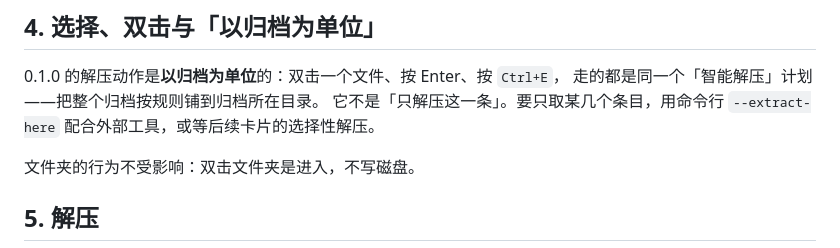
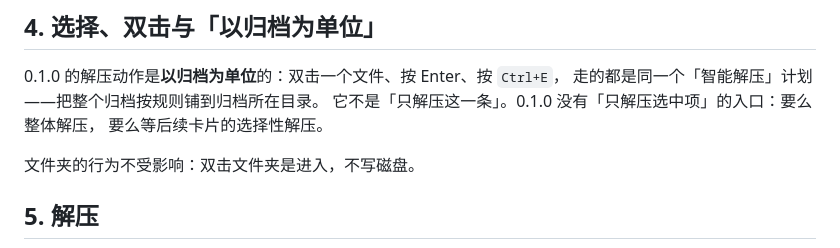
Before and after one commit to xueweijian/prism-archive, a Markdown page: docs/USAGE.md, the part around the change. GitHub-like rendering.

Commit message:
docs(c63): do not imply a selective-extract entry exists
--extract-here extracts the whole archive; the manual said to combine it with an external tool, which would still not select entries. Say plainly that 0.1.0 has no per-selection extract.

```diff
--- a/docs/USAGE.md
+++ b/docs/USAGE.md
@@ -62,8 +62,8 @@ Ctrl+Alt）也不会误触视图切换。
 
 0.1.0 的解压动作是**以归档为单位**的：双击一个文件、按 Enter、按 `Ctrl+E`，
 走的都是同一个「智能解压」计划——把整个归档按规则铺到归档所在目录。
-它不是「只解压这一条」。要只取某几个条目，用命令行 `--extract-here`
-配合外部工具，或等后续卡片的选择性解压。
+它不是「只解压这一条」。0.1.0 没有「只解压选中项」的入口：要么整体解压，
+要么等后续卡片的选择性解压。
 
 文件夹的行为不受影响：双击文件夹是进入，不写磁盘。
 
```
